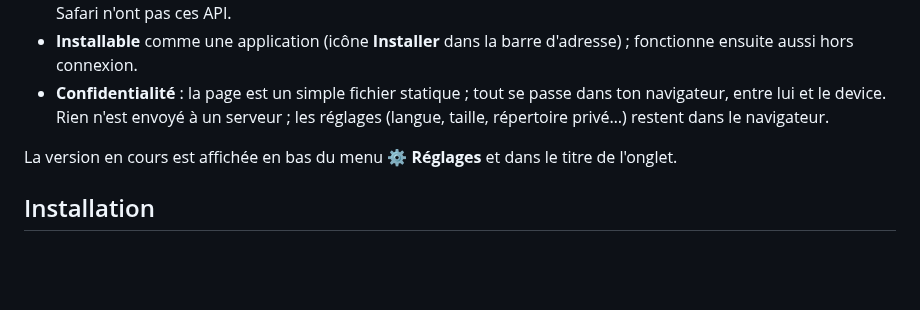
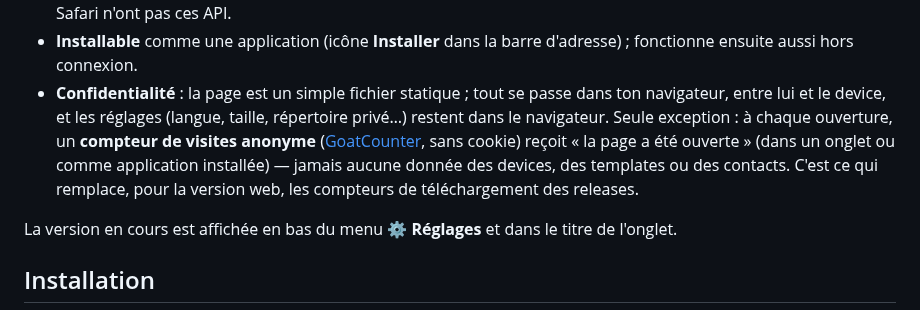
Before and after one commit to jmpuch/meshcore-cfg, a Markdown page: README.md, the part around the change. Drawn GitHub-style; blank space fills up the shorter version.

Commit message:
README : version web — compteur de visites anonyme (GoatCounter) expliqué dans Confidentialité

```diff
--- a/README.md
+++ b/README.md
@@ -58,9 +58,14 @@ en lot, Privé, carte des régions, FR/EN, thèmes).
 - **Installable** comme une application (icône **Installer** dans la barre
   d'adresse) ; fonctionne ensuite aussi hors connexion.
 - **Confidentialité** : la page est un simple fichier statique ; tout se
-  passe dans ton navigateur, entre lui et le device. Rien n'est envoyé à
-  un serveur ; les réglages (langue, taille, répertoire privé…) restent
-  dans le navigateur.
+  passe dans ton navigateur, entre lui et le device, et les réglages
+  (langue, taille, répertoire privé…) restent dans le navigateur. Seule
+  exception : à chaque ouverture, un **compteur de visites anonyme**
+  ([GoatCounter](https://www.goatcounter.com/), sans cookie) reçoit
+  « la page a été ouverte » (dans un onglet ou comme application
+  installée) — jamais aucune donnée des devices, des templates ou des
+  contacts. C'est ce qui remplace, pour la version web, les compteurs de
+  téléchargement des releases.
 
 La version en cours est affichée en bas du menu **⚙ Réglages** et dans le
 titre de l'onglet.
```
Also changed, not shown: README-en.md (+7 -2 lines).
